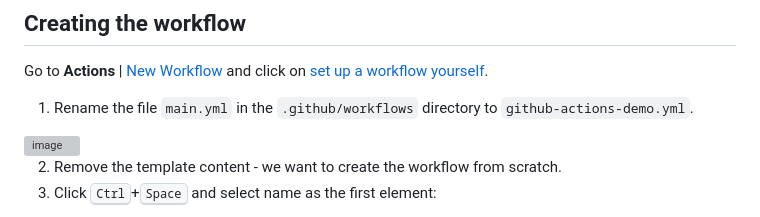
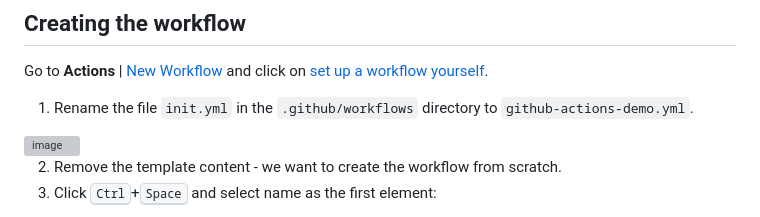
Before and after one commit to ps-actions-sandbox/ActionsFundamentals, a Markdown page: hol/01-My-first-workflow.md, the part around the change. GitHub-like rendering; grey boxes are pictures that could not be loaded.

Commit message:
Update 01-My-first-workflow.md
Use correct filename on creating workflow step 1

```diff
--- a/hol/01-My-first-workflow.md
+++ b/hol/01-My-first-workflow.md
@@ -23,7 +23,7 @@ Continue now in the new repository.
 
 Go to **Actions** | [New Workflow](/../../actions/new) and click on [set up a workflow yourself](/../../new/main?filename=.github%2Fworkflows%2Fmain.yml&workflow_template=blank).
 
-1. Rename the file `main.yml` in the `.github/workflows` directory to `github-actions-demo.yml`.
+1. Rename the file `init.yml` in the `.github/workflows` directory to `github-actions-demo.yml`.
 <img width="400" alt="image" src="https://user-images.githubusercontent.com/5276337/174096754-4e2d7219-9caf-42e8-bfd9-c190762886d3.png">
 
 2. Remove the template content - we want to create the workflow from scratch.
```
